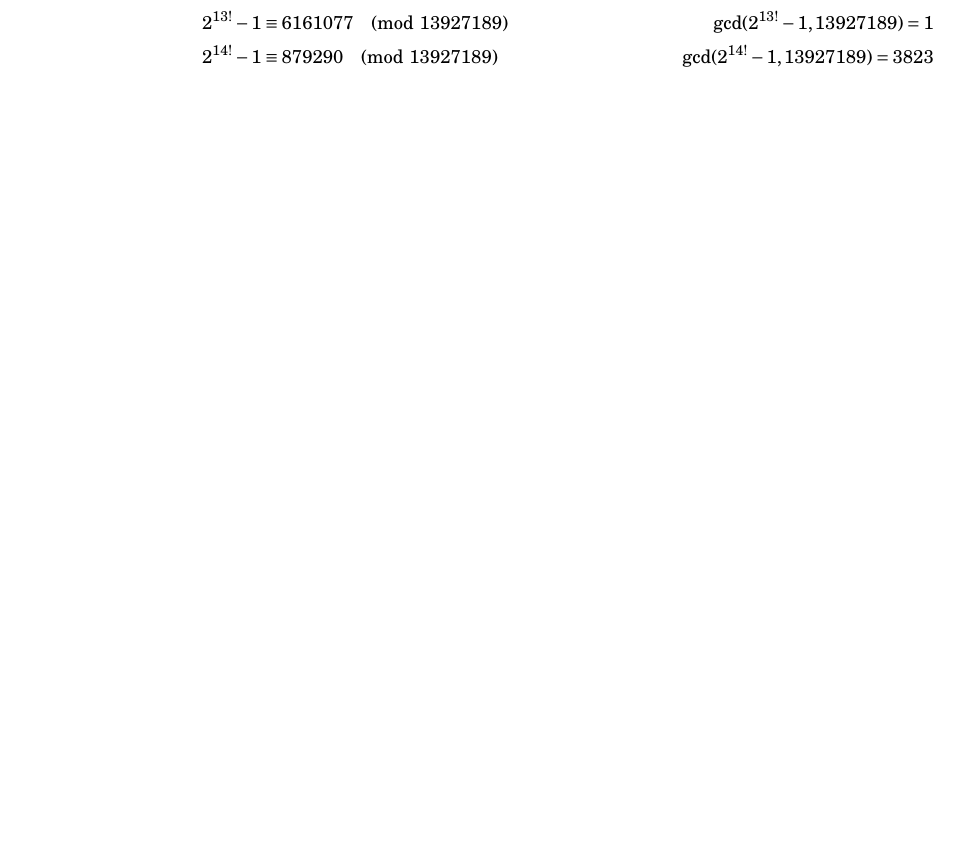
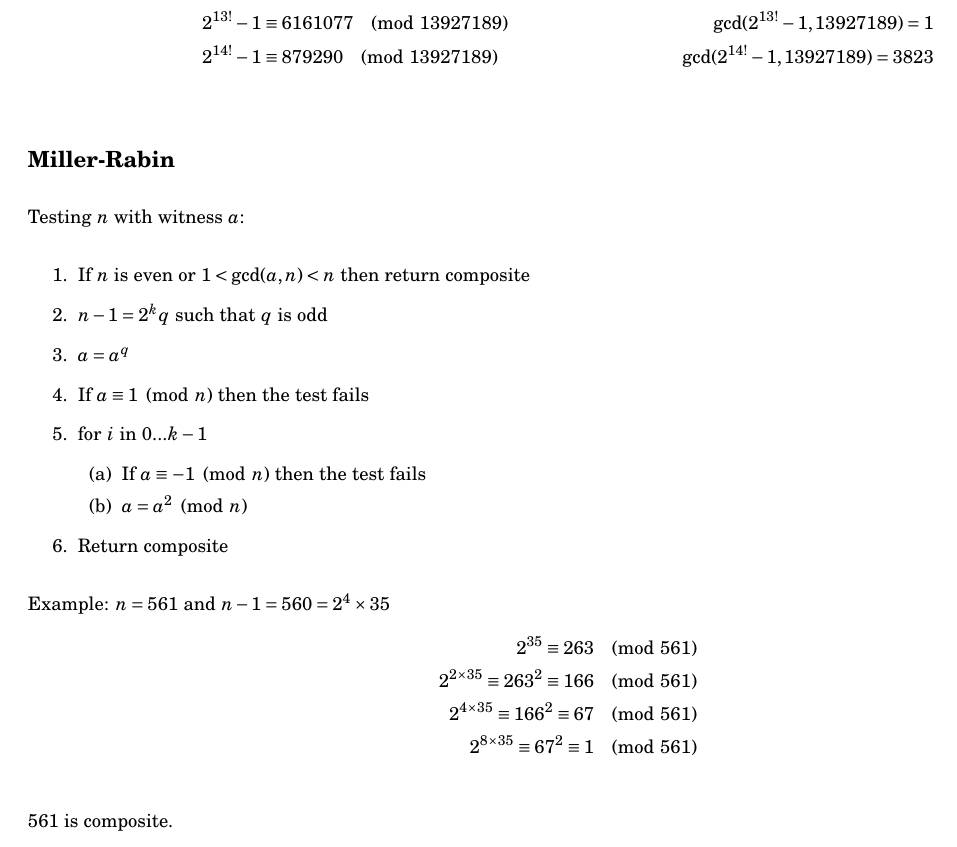
Before and after one commit to tim-harding/cryptography-notes, a LaTeX document (notes.tex): part of page 3 of 3, cut so that both start at the same text, the shorter picture padded with empty space. Compiled offline with pdfLaTeX.

Commit message:
Miller-Rabin notes

```diff
--- a/notes.tex
+++ b/notes.tex
@@ -157,4 +157,29 @@ Example:
     2^{14!} - 1 &\equiv 879290  \pmod{13927189} & \gcd(2^{14!} - 1, 13927189) = 3823 \\
 \end{align*}
 
+\subsection*{Miller-Rabin}
+Testing $n$ with witness $a$:
+\begin{enumerate}
+    \item If $n$ is even or $1 < \gcd(a, n) < n$ then return composite
+    \item $n - 1 = 2^k q$ such that $q$ is odd
+    \item $a = a^q$
+    \item If $a \equiv 1 \pmod{n}$ then the test fails
+    \item for $i$ in $0...k-1$
+    \begin{enumerate}
+        \item If $a \equiv -1 \pmod{n}$ then the test fails
+        \item $a = a^2 \pmod{n}$
+    \end{enumerate}
+    \item Return composite
+\end{enumerate}
+
+Example:
+$n = 561$ and $n - 1 = 560 = 2^4 \times 35$
+\begin{align*}
+    2^{35} \equiv 263 \pmod{561} \\
+    2^{2 \times 35} \equiv 263^2 \equiv 166 \pmod{561} \\
+    2^{4 \times 35} \equiv 166^2 \equiv 67 \pmod{561} \\
+    2^{8 \times 35} \equiv 67^2 \equiv 1 \pmod{561} \\
+\end{align*}
+561 is composite.
+
 \end{document}
```
